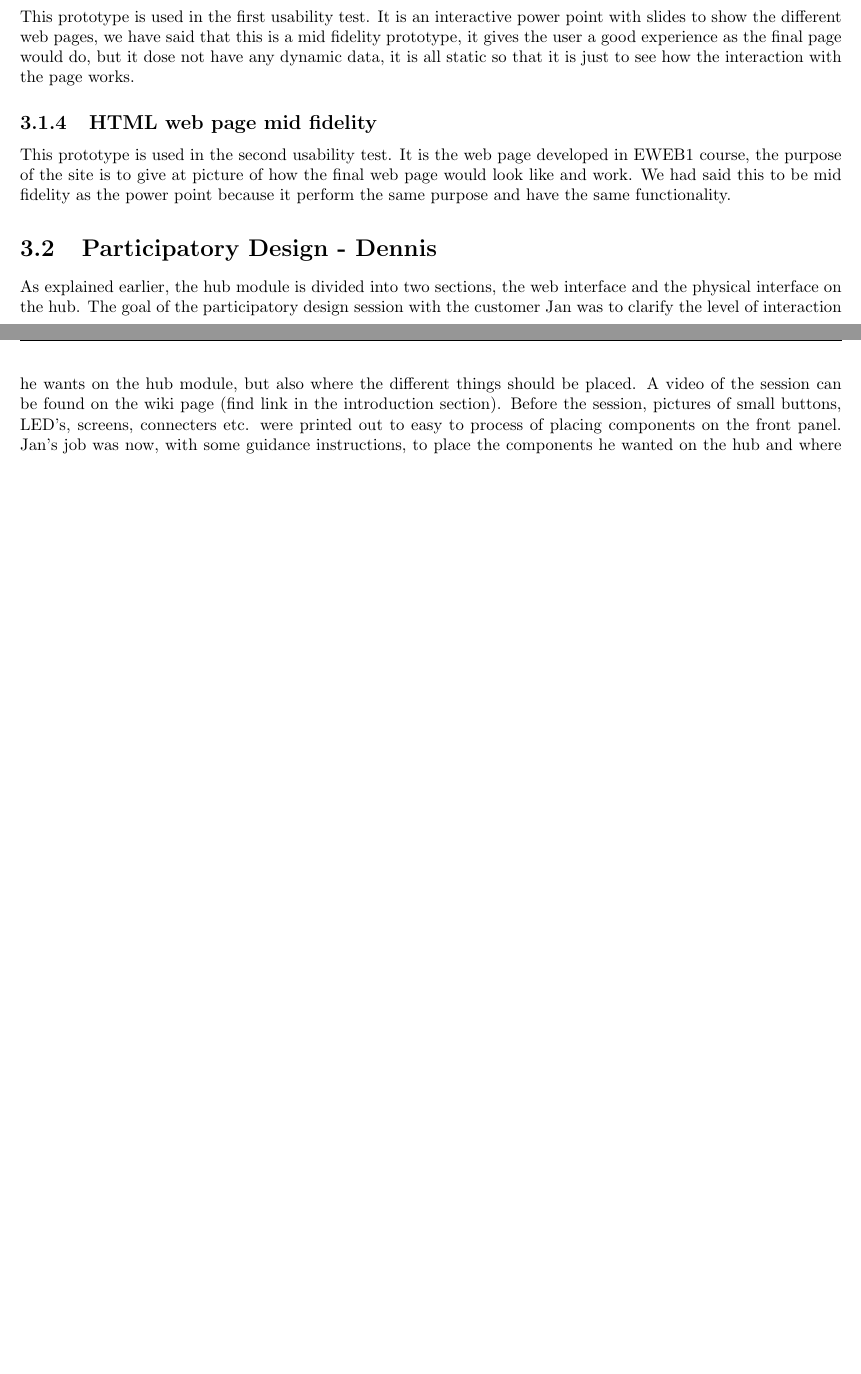
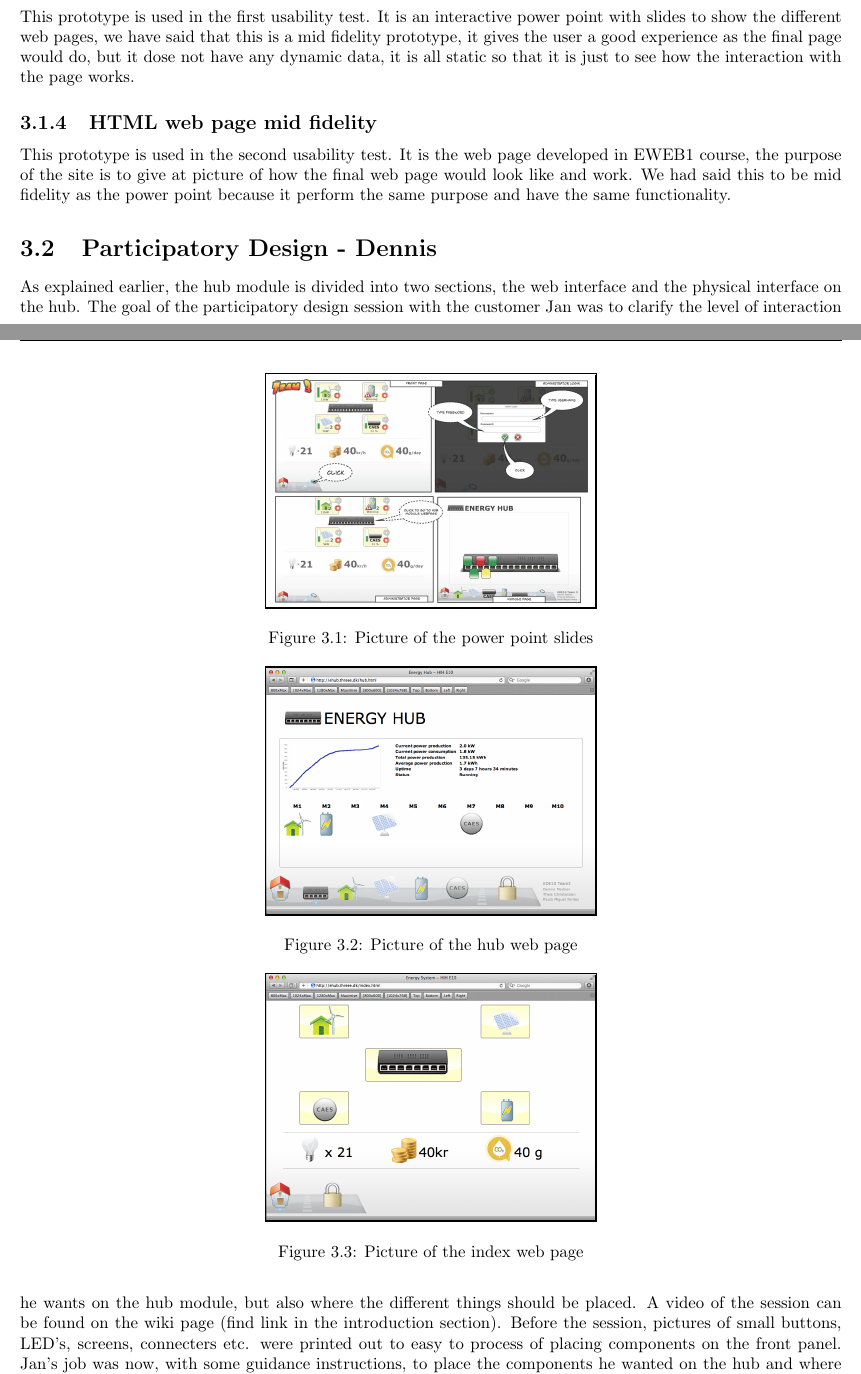
Before and after one commit to TeamUnix/InteractionDesign1, a LaTeX thesis (report.tex, which reads content/user_sessions.tex): two parts of pages 8 and 9 of 13, joined at a grey line, cut so that both start at the same text, the shorter picture padded with empty space. Compiled offline with pdfLaTeX.

Commit message:
pictures added again

```diff
--- a/content/user_sessions.tex
+++ b/content/user_sessions.tex
@@ -8,10 +8,32 @@ This prototype is use in the participatory design session. The prototype is basi
 This prototype was made before we had the participatory design session. This was how we have defined his needs, and how we think it should look like. The prototype is also used in the participatory design. We made it with the same box as the low fidelity hub prototype, we used a mbed to control some LEDs in the front sheet. This is a high fidelity prototype, because it can show how the hub will react on different actions, it gives the user the same experience as a fully operation hub with this interface would do.
 \subsection{Power point mid fidelity}
 This prototype is used in the first usability test. It is an interactive power point with slides to show the different web pages, we have said that this is a mid fidelity prototype, it gives the user a good experience as the final page would do, but it dose not have any dynamic data, it is all static so that it is just to see how the interaction with the page works.
+\begin{figure}[h!]
+	\center
+		\setlength\fboxsep{0pt}
+		\setlength\fboxrule{1pt}
+		\fbox{\includegraphics[width=0.4\textwidth]{images/web_interface1.jpg}}
+   	\caption{Picture of the power point slides}
+   	\label{fig:web_interface1}
+\end{figure}
 \subsection{HTML web page mid fidelity}
 This prototype is used in the second usability test. It is the web page developed in EWEB1 course, the purpose of the site is to give at picture of how the final web page would look like and work. We had said this to be mid fidelity as the power point because it perform the same purpose and have the same functionality.
-
-%%%%%%%%%%%%%%%%%%%%%%%%%%%%%%%%%%%%%%%%%
+\begin{figure}[h!]
+	\center
+		\setlength\fboxsep{0pt}
+		\setlength\fboxrule{1pt}
+		\fbox{\includegraphics[width=0.4\textwidth]{images/screen_hub_page.png}}
+   	\caption{Picture of the hub web page}
+   	\label{fig:web_hub_interface}
+\end{figure}
+\begin{figure}[h!]
+	\center
+		\setlength\fboxsep{0pt}
+		\setlength\fboxrule{1pt}
+		\fbox{\includegraphics[width=0.4\textwidth]{images/screen_index_page.png}}
+   	\caption{Picture of the index web page}
+   	\label{fig:web_index_interface}
+\end{figure}%%%%%%%%%%%%%%%%%%%%%%%%%%%%%%%%%%%%%%%%%
 \section{Participatory Design - Dennis}
 As explained earlier, the hub module is divided into two sections, the web interface and the physical interface on the hub.
 The goal of the participatory design session with the customer Jan was to clarify the level of interaction he wants on the hub module, but also where the different things should be placed. A video of the session can be found on the wiki page (find link in the introduction section). Before the session, pictures of small buttons, LED's, screens, connecters etc. were printed out to easy to process of placing components on the front panel. Jan's job was now, with some guidance instructions, to place the components he wanted on the hub and where he wanted them. The design ended up with a clean design containing:
```
